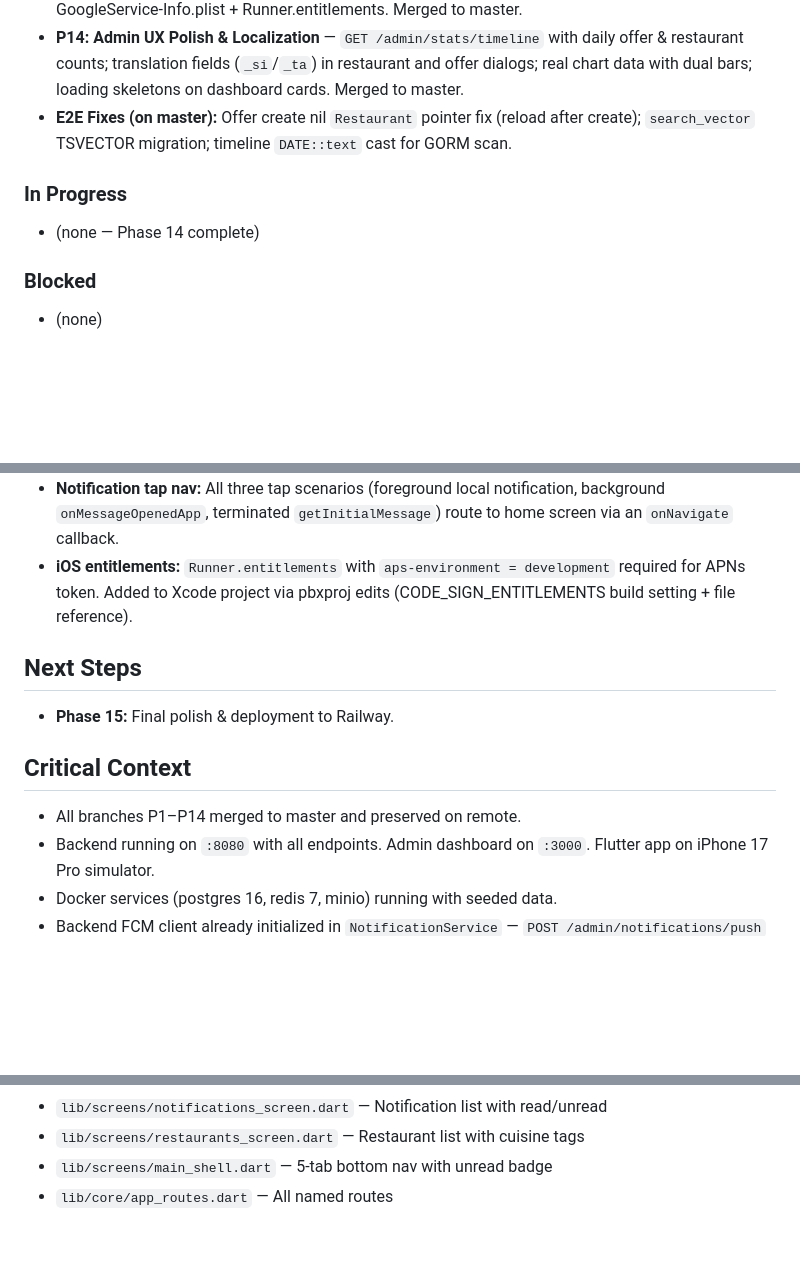
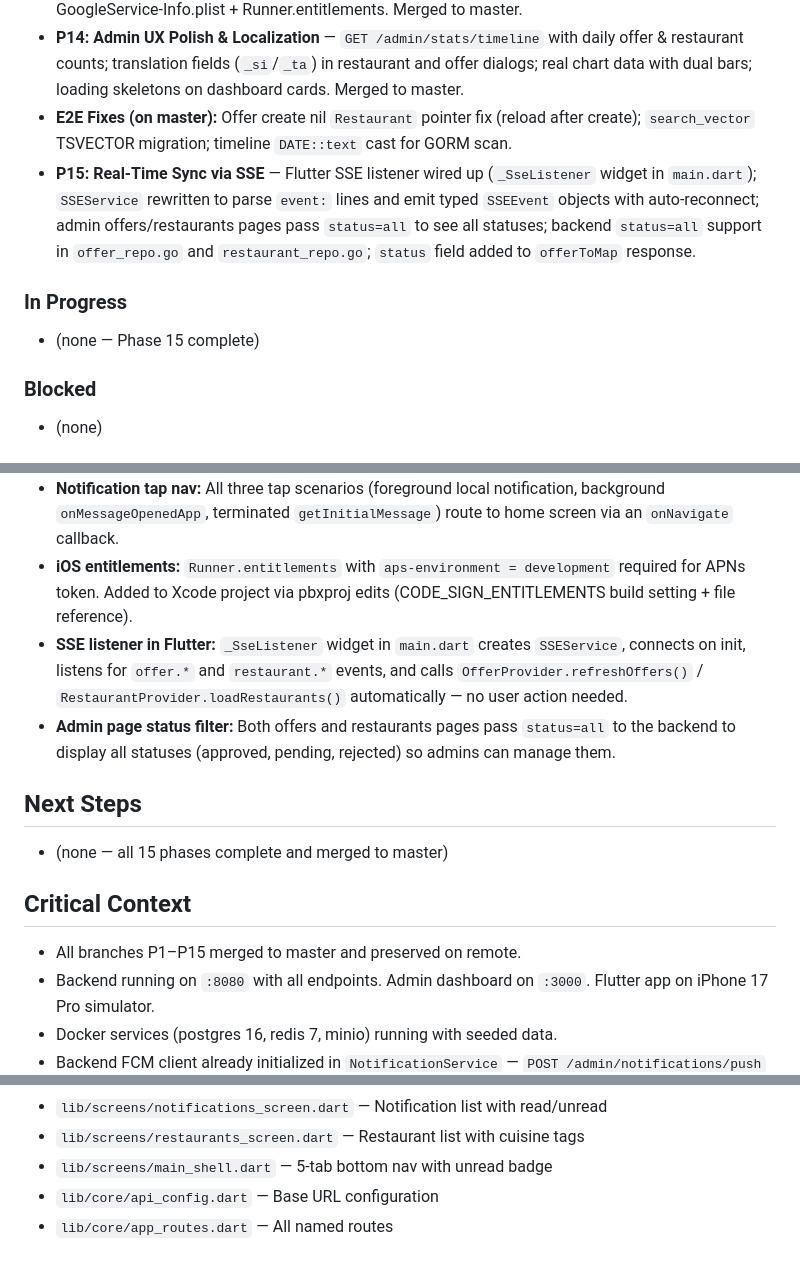
Before and after one commit to NamalTharindu97/nomnom-lk, a Markdown page: AGENTS.md, 3 parts joined by grey strips. Rendered like a GitHub page; blank space fills up the shorter version.

```diff
--- a/AGENTS.md
+++ b/AGENTS.md
@@ -23,9 +23,10 @@
 - **P13: Push Notifications End-to-End** — `FcmMessagingService` with token get/register, permission, token refresh, foreground/background handlers, local notifications via `flutter_local_notifications`, tap nav (foreground/background/terminated → home). Android: minSdk=23 + desugaring. iOS: GoogleService-Info.plist + Runner.entitlements. Merged to master.
 - **P14: Admin UX Polish & Localization** — `GET /admin/stats/timeline` with daily offer & restaurant counts; translation fields (`_si`/`_ta`) in restaurant and offer dialogs; real chart data with dual bars; loading skeletons on dashboard cards. Merged to master.
 - **E2E Fixes (on master):** Offer create nil `Restaurant` pointer fix (reload after create); `search_vector` TSVECTOR migration; timeline `DATE::text` cast for GORM scan.
+- **P15: Real-Time Sync via SSE** — Flutter SSE listener wired up (`_SseListener` widget in `main.dart`); `SSEService` rewritten to parse `event:` lines and emit typed `SSEEvent` objects with auto-reconnect; admin offers/restaurants pages pass `status=all` to see all statuses; backend `status=all` support in `offer_repo.go` and `restaurant_repo.go`; `status` field added to `offerToMap` response.
 
 ### In Progress
-- (none — Phase 14 complete)
+- (none — Phase 15 complete)
 
 ### Blocked
 - (none)
@@ -43,12 +44,14 @@
 - **Android minSdk:** Set to 23 for Firebase Auth compatibility (firebase-auth 23.x requires 23). Core library desugaring enabled for `flutter_local_notifications`.
 - **Notification tap nav:** All three tap scenarios (foreground local notification, background `onMessageOpenedApp`, terminated `getInitialMessage`) route to home screen via an `onNavigate` callback.
 - **iOS entitlements:** `Runner.entitlements` with `aps-environment = development` required for APNs token. Added to Xcode project via pbxproj edits (CODE_SIGN_ENTITLEMENTS build setting + file reference).
+- **SSE listener in Flutter:** `_SseListener` widget in `main.dart` creates `SSEService`, connects on init, listens for `offer.*` and `restaurant.*` events, and calls `OfferProvider.refreshOffers()` / `RestaurantProvider.loadRestaurants()` automatically — no user action needed.
+- **Admin page status filter:** Both offers and restaurants pages pass `status=all` to the backend to display all statuses (approved, pending, rejected) so admins can manage them.
 
 ## Next Steps
-- **Phase 15:** Final polish & deployment to Railway.
+- (none — all 15 phases complete and merged to master)
 
 ## Critical Context
-- All branches P1–P14 merged to master and preserved on remote.
+- All branches P1–P15 merged to master and preserved on remote.
 - Backend running on `:8080` with all endpoints. Admin dashboard on `:3000`. Flutter app on iPhone 17 Pro simulator.
 - Docker services (postgres 16, redis 7, minio) running with seeded data.
 - Backend FCM client already initialized in `NotificationService` — `POST /admin/notifications/push` already sends via FCM in real goroutine.
@@ -102,4 +110,5 @@
 - `lib/screens/notifications_screen.dart` — Notification list with read/unread
 - `lib/screens/restaurants_screen.dart` — Restaurant list with cuisine tags
 - `lib/screens/main_shell.dart` — 5-tab bottom nav with unread badge
+- `lib/core/api_config.dart` — Base URL configuration
 - `lib/core/app_routes.dart` — All named routes
```
Also changed, not shown: other parts of AGENTS.md (+15 -10 lines).
